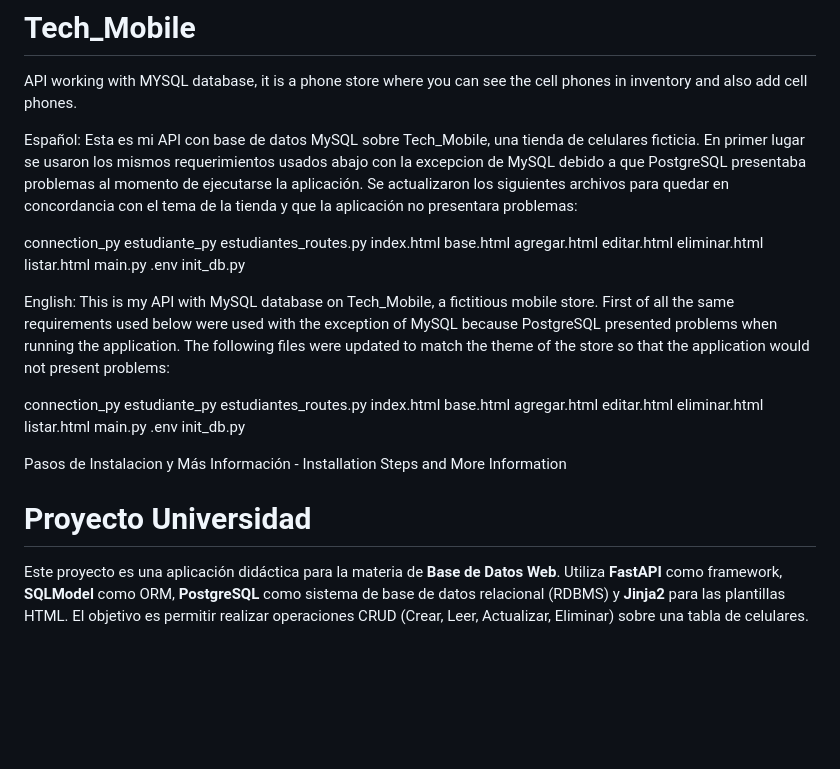
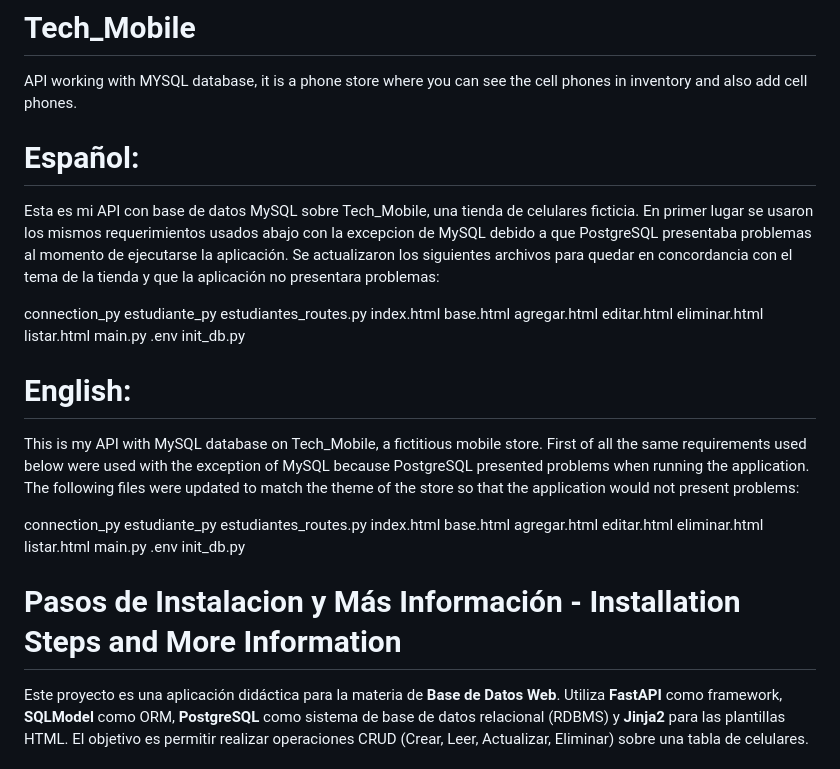
Before and after one commit to JuanPerezRey/Tech_Mobile, a Markdown page: README.md, the part around the change. Drawn GitHub-style; blank space fills up the shorter version.

```diff
--- a/README.md
+++ b/README.md
@@ -1,7 +1,7 @@
 # Tech_Mobile
  API working with MYSQL database, it is a phone store where you can see the cell phones in inventory and also add cell phones.
 
-Español:
+# Español:
 Esta es mi API con base de datos MySQL sobre Tech_Mobile, una tienda de celulares ficticia. En primer lugar se usaron los mismos requerimientos usados abajo con la excepcion de MySQL debido a que PostgreSQL presentaba problemas al momento de ejecutarse la aplicación. Se actualizaron los siguientes archivos para quedar en concordancia con el tema de la tienda y que la aplicación no presentara problemas:
 
 connection_py
@@ -17,7 +17,7 @@ main.py
 .env
 init_db.py
 
-English:
+# English:
 This is my API with MySQL database on Tech_Mobile, a fictitious mobile store. First of all the same requirements used below were used with the exception of MySQL because PostgreSQL presented problems when running the application. The following files were updated to match the theme of the store so that the application would not present problems:
 
 connection_py
@@ -33,9 +33,7 @@ main.py
 .env
 init_db.py
 
-Pasos de Instalacion y Más Información - Installation Steps and More Information
-
-# Proyecto Universidad
+# Pasos de Instalacion y Más Información - Installation Steps and More Information
 
 Este proyecto es una aplicación didáctica para la materia de **Base de Datos Web**. Utiliza **FastAPI** como framework, **SQLModel** como ORM, **PostgreSQL** como sistema de base de datos relacional (RDBMS) y **Jinja2** para las plantillas HTML. El objetivo es permitir realizar operaciones CRUD (Crear, Leer, Actualizar, Eliminar) sobre una tabla de celulares.
 
```
